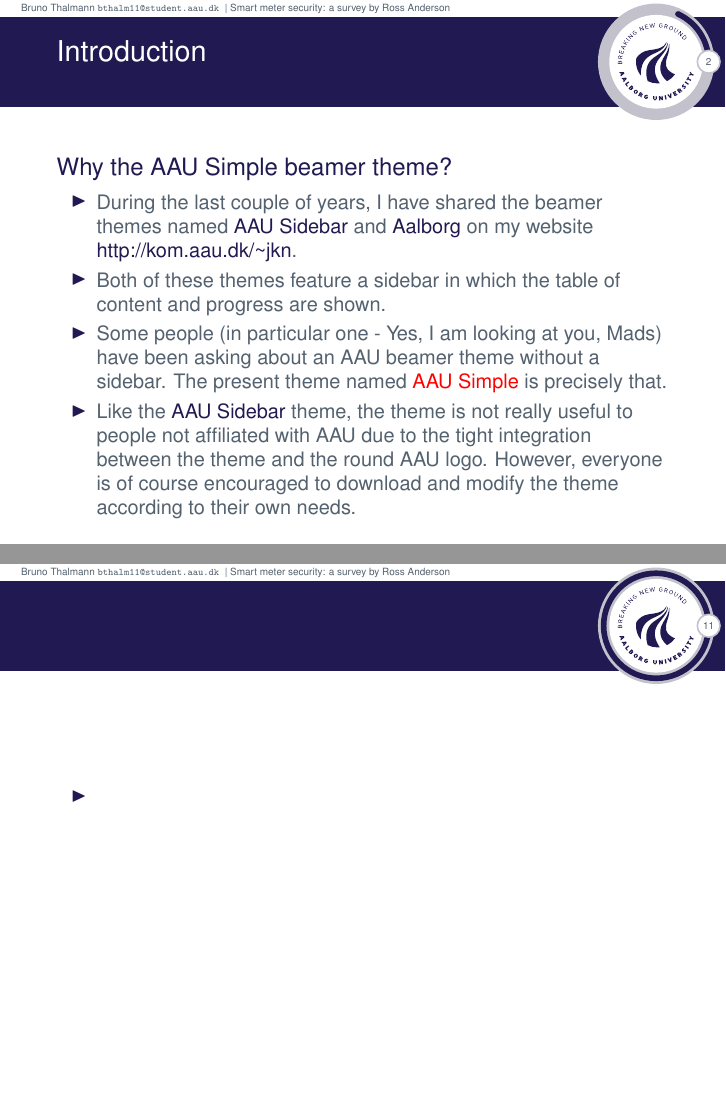
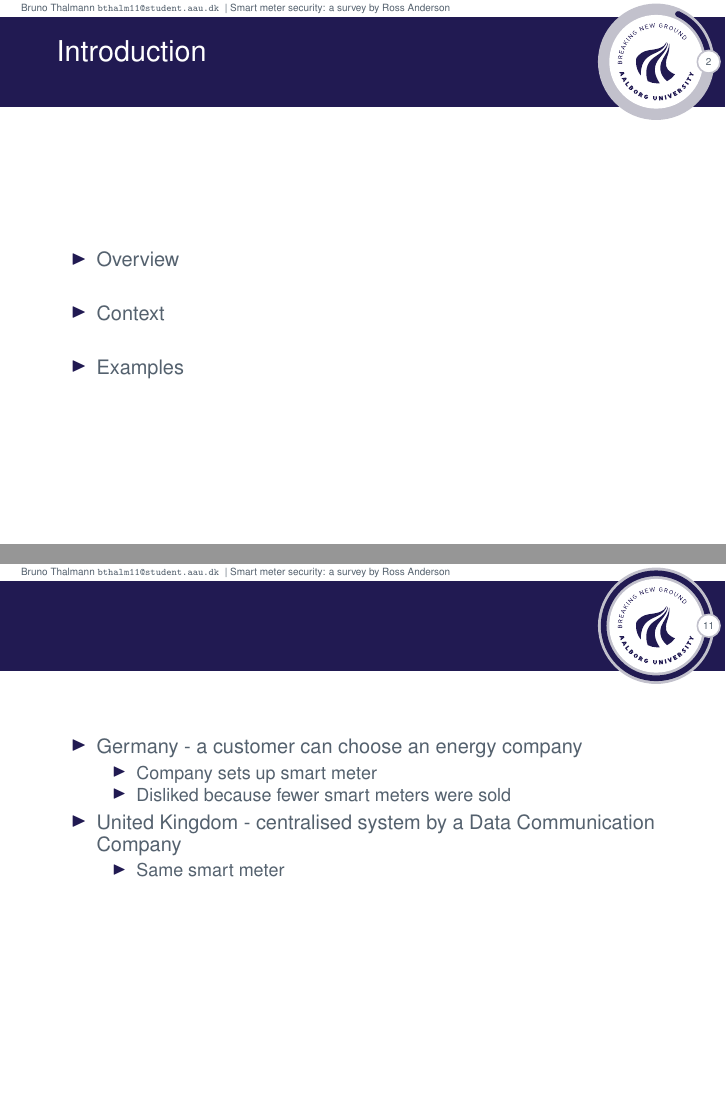
Before and after one commit to Thalmann/SmartMeterSecuritySurveyPresentation, LaTeX slides (AAUsimpletheme.tex): pages 6 and 15 of 16 before the commit and pages 3 and 12 of 13 after it, joined at a grey line. Compiled offline with pdfLaTeX.

Commit message:
hey hey hey

```diff
--- a/AAUsimpletheme.tex
+++ b/AAUsimpletheme.tex
@@ -85,14 +85,15 @@
 \section{Introduction}
 % motivation for creating this theme
 \begin{frame}{Introduction}{}
-\begin{block}{Why the AAU Simple beamer theme?}
-  \begin{itemize}
-    \item<1-> During the last couple of years, I have shared the beamer themes named \chref{http://kom.aau.dk/~jkn/latex/latex.php\#beamer_aausidebar}{AAU Sidebar} and \chref{http://kom.aau.dk/~jkn/latex/latex.php\#beamer_aalborg}{Aalborg} on my website \chref{http://kom.aau.dk/~jkn}{http://kom.aau.dk/\textasciitilde jkn}.
-    \item<2-> Both of these themes feature a sidebar in which the table of content and progress are shown.
-    \item<3-> Some people (in particular one - Yes, I am looking at you, Mads) have been asking about an AAU beamer theme without a sidebar. The present theme named \alert{AAU Simple} is precisely that.
-    \item<4-> Like the \chref{http://kom.aau.dk/~jkn/latex/latex.php\#beamer_aausidebar}{AAU Sidebar} theme, the theme is not really useful to people not affiliated with AAU due to the tight integration between the theme and the round AAU logo. However, everyone is of course encouraged to download and modify the theme according to their own needs.
-  \end{itemize}
-\end{block}
+	\begin{itemize}
+		\item Overview
+
+		\hfil
+		\item Context
+
+		\hfil
+		\item Examples
+	\end{itemize}
 \end{frame}
 %%%%%%%%%%%%%%%%
 
@@ -211,7 +213,15 @@
 \subsection{Differences in Europe}
 \begin{frame}
 	\begin{itemize}
-		\item
+		\item Germany - a customer can choose an energy company
+		\begin{itemize}
+			\item Company sets up smart meter
+			\item Disliked because fewer smart meters were sold
+		\end{itemize}
+		\item United Kingdom - centralised system by a Data Communication Company
+			\begin{itemize}
+				\item Same smart meter
+			\end{itemize}
 	\end{itemize}
 \end{frame}
 
```
Also changed, not shown: AAUsimpletheme.pdf, AAUsimpletheme.tex (1 more changed lines), 6 other files.
